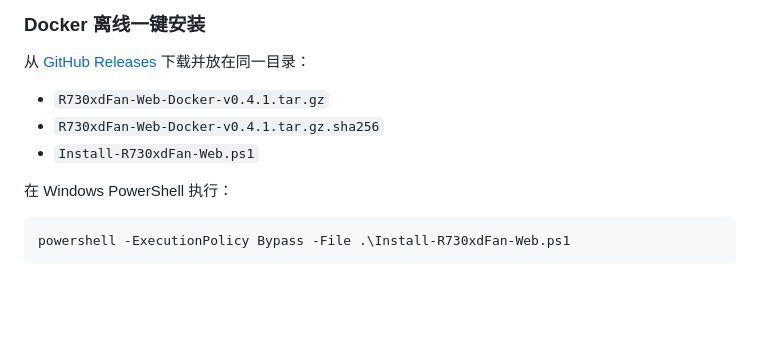
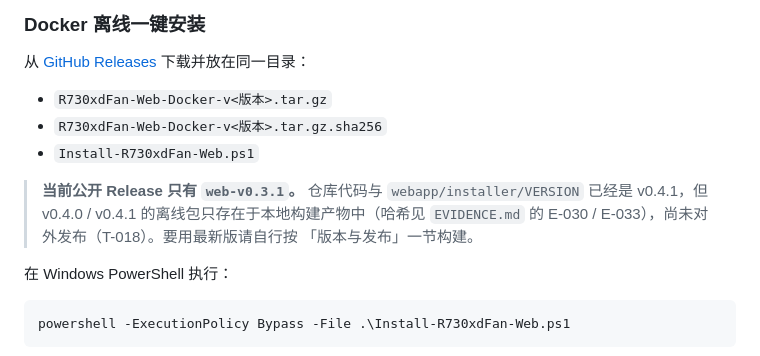
Before and after one commit to mi179/r730xd-fan-control, a Markdown page: README.md, the part around the change. GitHub-like rendering; blank space fills up the shorter version.

Commit message:
README 不再指向不存在的 Release，如实标注公开版本仅 v0.3.1 (T-018)
README 的「Docker 离线一键安装」一节按文件名让用户从 GitHub Releases 下载
R730xdFan-Web-Docker-v0.4.1.tar.gz 及其 .sha256，但 Releases 上只有
web-v0.3.1（2026-07-16），v0.4.0 / v0.4.1 的离线包只存在于本地 dist/docker/。
照文档操作必然扑空。

改为版本占位 + 一段说明：公开 Release 仅 web-v0.3.1，仓库代码已是 v0.4.1，
最新版需自行构建，哈希见 E-030 / E-033。发不发 v0.4.1 Release 仍是 T-018，
本次不做外部发布。

Co-Authored-By: Claude Opus 5 <noreply@anthropic.com>

```diff
--- a/README.md
+++ b/README.md
@@ -28,9 +28,14 @@
 
 从 [GitHub Releases](https://github.com/mi179/r730xd-fan-control/releases) 下载并放在同一目录：
 
-- `R730xdFan-Web-Docker-v0.4.1.tar.gz`
-- `R730xdFan-Web-Docker-v0.4.1.tar.gz.sha256`
+- `R730xdFan-Web-Docker-v<版本>.tar.gz`
+- `R730xdFan-Web-Docker-v<版本>.tar.gz.sha256`
 - `Install-R730xdFan-Web.ps1`
+
+> **当前公开 Release 只有 `web-v0.3.1`。** 仓库代码与 `webapp/installer/VERSION`
+> 已经是 v0.4.1，但 v0.4.0 / v0.4.1 的离线包只存在于本地构建产物中（哈希见
+> `EVIDENCE.md` 的 E-030 / E-033），尚未对外发布（T-018）。要用最新版请自行按
+> 「版本与发布」一节构建。
 
 在 Windows PowerShell 执行：
 
```
Also changed, not shown: TASKS.md (+1 -1 lines).
